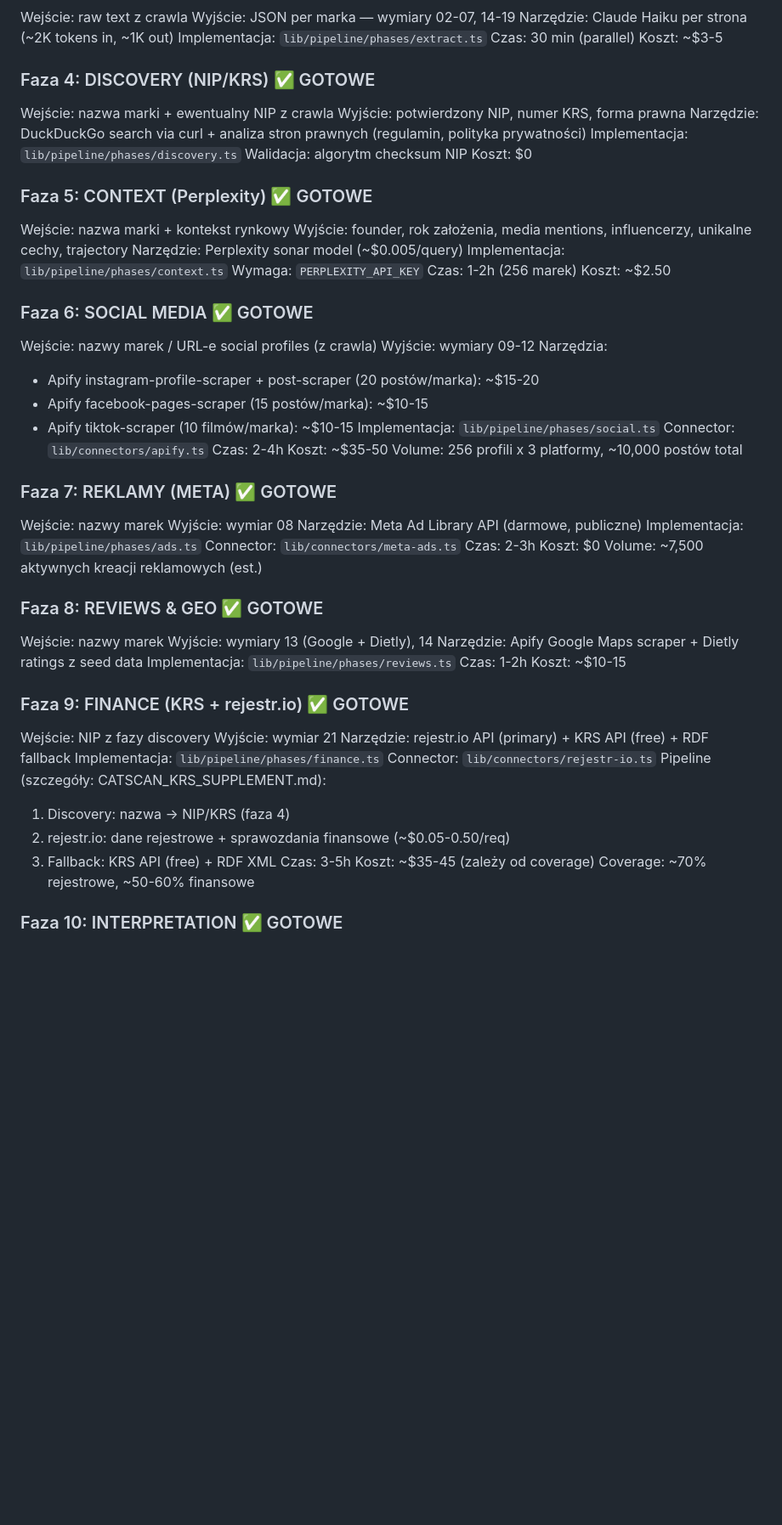
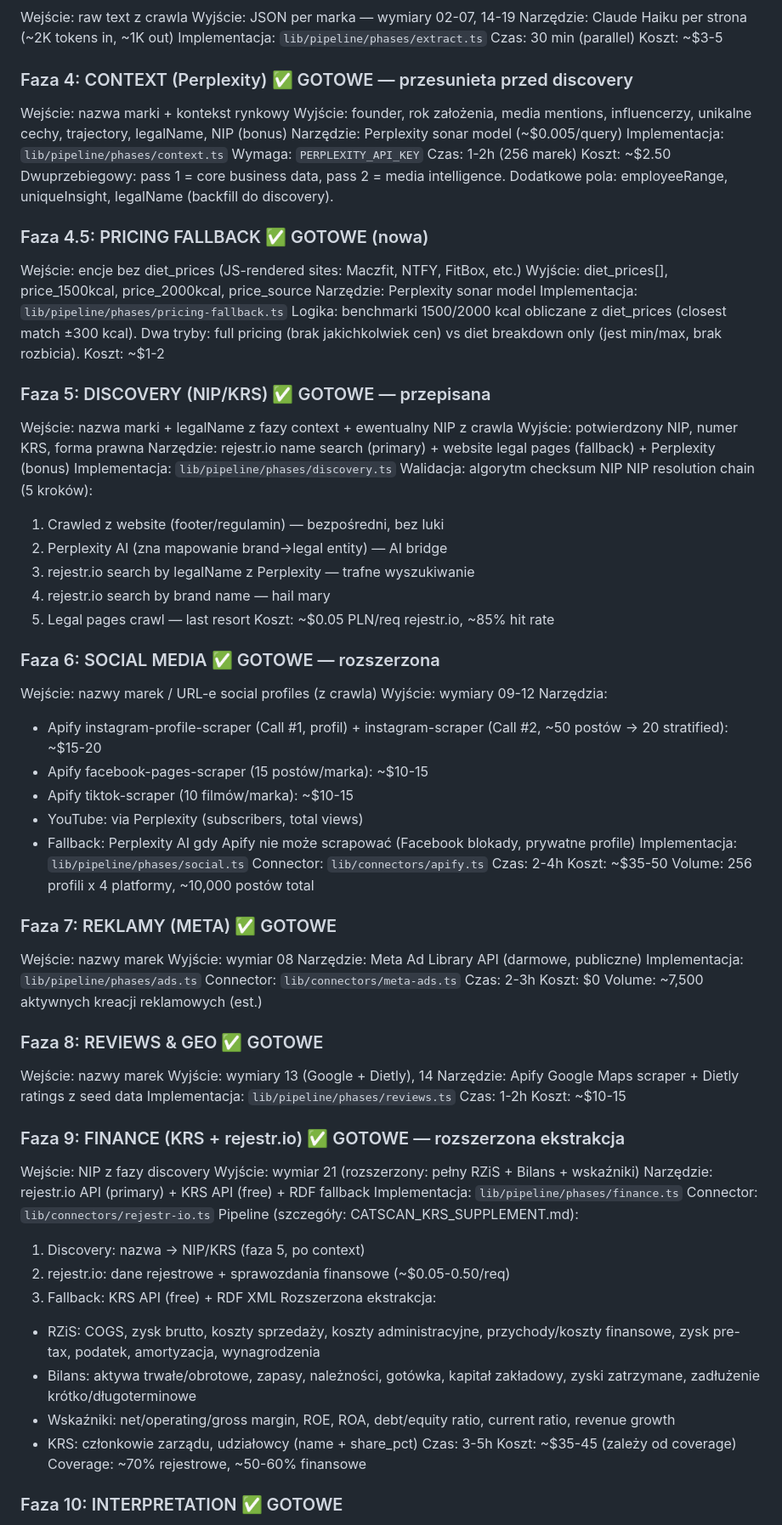
Before and after one commit to danielkotlinski-sys/danielkotlinski.pl, a Markdown page: catscan/docs/CATSCAN_CATERING_BRIEF.md, the part around one of its changes. Shown at 85% size. Rendered like a GitHub page; blank space fills up the shorter version.

```diff
--- a/catscan/docs/CATSCAN_CATERING_BRIEF.md
+++ b/catscan/docs/CATSCAN_CATERING_BRIEF.md
@@ -354,38 +372,58 @@ Implementacja: `lib/pipeline/phases/extract.ts`
 Czas: 30 min (parallel)
 Koszt: ~$3-5
 
-### Faza 4: DISCOVERY (NIP/KRS) ✅ GOTOWE
-
-Wejście: nazwa marki + ewentualny NIP z crawla
-Wyjście: potwierdzony NIP, numer KRS, forma prawna
-Narzędzie: DuckDuckGo search via curl + analiza stron prawnych (regulamin, polityka prywatności)
-Implementacja: `lib/pipeline/phases/discovery.ts`
-Walidacja: algorytm checksum NIP
-Koszt: $0
-
-### Faza 5: CONTEXT (Perplexity) ✅ GOTOWE
+### Faza 4: CONTEXT (Perplexity) ✅ GOTOWE — przesunieta przed discovery
 
 Wejście: nazwa marki + kontekst rynkowy
-Wyjście: founder, rok założenia, media mentions, influencerzy, unikalne cechy, trajectory
+Wyjście: founder, rok założenia, media mentions, influencerzy, unikalne cechy, trajectory, legalName, NIP (bonus)
 Narzędzie: Perplexity sonar model (~$0.005/query)
 Implementacja: `lib/pipeline/phases/context.ts`
 Wymaga: `PERPLEXITY_API_KEY`
 Czas: 1-2h (256 marek)
 Koszt: ~$2.50
+Dwuprzebiegowy: pass 1 = core business data, pass 2 = media intelligence.
+Dodatkowe pola: employeeRange, uniqueInsight, legalName (backfill do discovery).
 
-### Faza 6: SOCIAL MEDIA ✅ GOTOWE
+### Faza 4.5: PRICING FALLBACK ✅ GOTOWE (nowa)
+
+Wejście: encje bez diet_prices (JS-rendered sites: Maczfit, NTFY, FitBox, etc.)
+Wyjście: diet_prices[], price_1500kcal, price_2000kcal, price_source
+Narzędzie: Perplexity sonar model
+Implementacja: `lib/pipeline/phases/pricing-fallback.ts`
+Logika: benchmarki 1500/2000 kcal obliczane z diet_prices (closest match ±300 kcal).
+Dwa tryby: full pricing (brak jakichkolwiek cen) vs diet breakdown only (jest min/max, brak rozbicia).
+Koszt: ~$1-2
+
+### Faza 5: DISCOVERY (NIP/KRS) ✅ GOTOWE — przepisana
+
+Wejście: nazwa marki + legalName z fazy context + ewentualny NIP z crawla
+Wyjście: potwierdzony NIP, numer KRS, forma prawna
+Narzędzie: rejestr.io name search (primary) + website legal pages (fallback) + Perplexity (bonus)
+Implementacja: `lib/pipeline/phases/discovery.ts`
+Walidacja: algorytm checksum NIP
+NIP resolution chain (5 kroków):
+  1. Crawled z website (footer/regulamin) — bezpośredni, bez luki
+  2. Perplexity AI (zna mapowanie brand→legal entity) — AI bridge
+  3. rejestr.io search by legalName z Perplexity — trafne wyszukiwanie
+  4. rejestr.io search by brand name — hail mary
+  5. Legal pages crawl — last resort
+Koszt: ~$0.05 PLN/req rejestr.io, ~85% hit rate
+
+### Faza 6: SOCIAL MEDIA ✅ GOTOWE — rozszerzona
 
 Wejście: nazwy marek / URL-e social profiles (z crawla)
 Wyjście: wymiary 09-12
 Narzędzia:
-  - Apify instagram-profile-scraper + post-scraper (20 postów/marka): ~$15-20
+  - Apify instagram-profile-scraper (Call #1, profil) + instagram-scraper (Call #2, ~50 postów → 20 stratified): ~$15-20
   - Apify facebook-pages-scraper (15 postów/marka): ~$10-15
   - Apify tiktok-scraper (10 filmów/marka): ~$10-15
+  - YouTube: via Perplexity (subscribers, total views)
+  - Fallback: Perplexity AI gdy Apify nie może scrapować (Facebook blokady, prywatne profile)
 Implementacja: `lib/pipeline/phases/social.ts`
 Connector: `lib/connectors/apify.ts`
 Czas: 2-4h
 Koszt: ~$35-50
-Volume: 256 profili x 3 platformy, ~10,000 postów total
+Volume: 256 profili x 4 platformy, ~10,000 postów total
 
 ### Faza 7: REKLAMY (META) ✅ GOTOWE
 
@@ -407,17 +445,22 @@ Implementacja: `lib/pipeline/phases/reviews.ts`
 Czas: 1-2h
 Koszt: ~$10-15
 
-### Faza 9: FINANCE (KRS + rejestr.io) ✅ GOTOWE
+### Faza 9: FINANCE (KRS + rejestr.io) ✅ GOTOWE — rozszerzona ekstrakcja
 
 Wejście: NIP z fazy discovery
-Wyjście: wymiar 21
+Wyjście: wymiar 21 (rozszerzony: pełny RZiS + Bilans + wskaźniki)
 Narzędzie: rejestr.io API (primary) + KRS API (free) + RDF fallback
 Implementacja: `lib/pipeline/phases/finance.ts`
 Connector: `lib/connectors/rejestr-io.ts`
 Pipeline (szczegóły: CATSCAN_KRS_SUPPLEMENT.md):
-  1. Discovery: nazwa → NIP/KRS (faza 4)
+  1. Discovery: nazwa → NIP/KRS (faza 5, po context)
   2. rejestr.io: dane rejestrowe + sprawozdania finansowe (~$0.05-0.50/req)
   3. Fallback: KRS API (free) + RDF XML
+Rozszerzona ekstrakcja:
+  - RZiS: COGS, zysk brutto, koszty sprzedaży, koszty administracyjne, przychody/koszty finansowe, zysk pre-tax, podatek, amortyzacja, wynagrodzenia
+  - Bilans: aktywa trwałe/obrotowe, zapasy, należności, gotówka, kapitał zakładowy, zyski zatrzymane, zadłużenie krótko/długoterminowe
+  - Wskaźniki: net/operating/gross margin, ROE, ROA, debt/equity ratio, current ratio, revenue growth
+  - KRS: członkowie zarządu, udziałowcy (name + share_pct)
 Czas: 3-5h
 Koszt: ~$35-45 (zależy od coverage)
 Coverage: ~70% rejestrowe, ~50-60% finansowe
```
Also changed, not shown: other parts of catscan/docs/CATSCAN_CATERING_BRIEF.md (+55 -21 lines).
